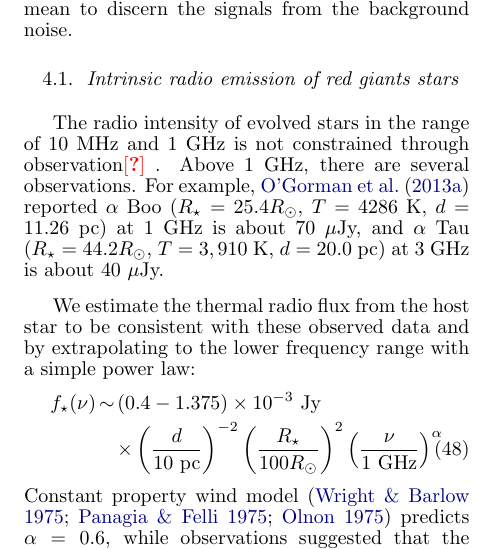
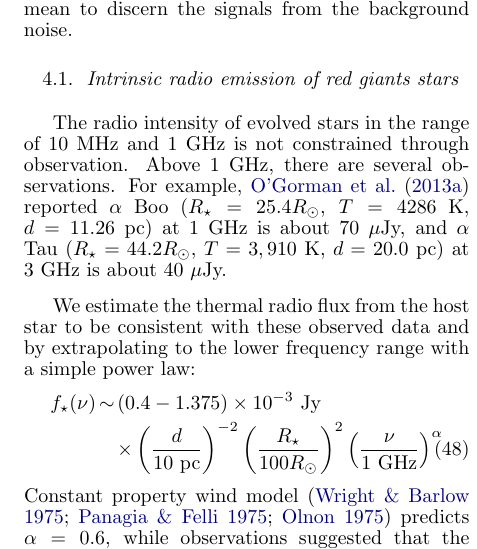
Before and after one commit to gitter-badger/radioRGHJ, a LaTeX document (ms.tex): part of one column of page 9 of 16, cut so that both start at the same text. Compiled offline with pdfLaTeX.

Commit message:
minor edit

```diff
--- a/ms.tex
+++ b/ms.tex
@@ -733,7 +733,7 @@ Finally, \S\ref{ss:timevariability} discusses the expected time variability of t
 \label{ss:RGradio}
 %%%%%%%%%%%%%%%%%%%%%%%%%%%%%%%%%%%%%%%%%%%%%%%%%%%%%%%%%%%%%%%%%%%
 
-The radio intensity of evolved stars in the range of 10~MHz and 1~GHz is not constrained through observation\memoYF{?}.
+The radio intensity of evolved stars in the range of 10~MHz and 1~GHz is not constrained through observation.
 Above 1~GHz, there are several observations.
 For example, \citet{gorman2013} reported $\alpha $ Boo ($R_\star = 25.4 R_{\odot }$, $T=4286$ K, $d=11.26$ pc) at 1~GHz is about 70 $\mu$Jy, and $\alpha $ Tau ($R_\star = 44.2  R_{\odot }$, $T=3,910$ K, $d=20.0$ pc) at 3~GHz is about 40 $\mu$Jy.
 
```
